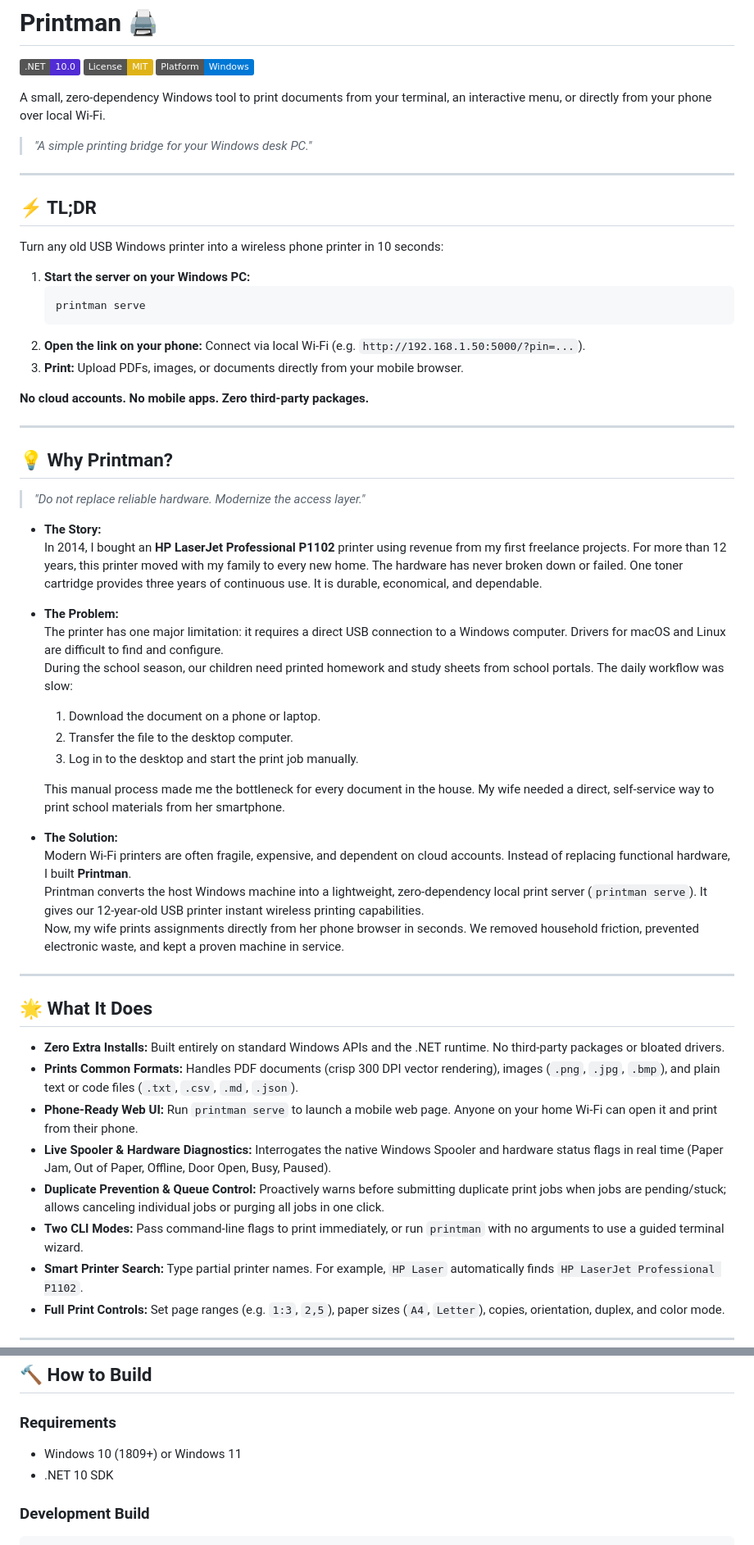
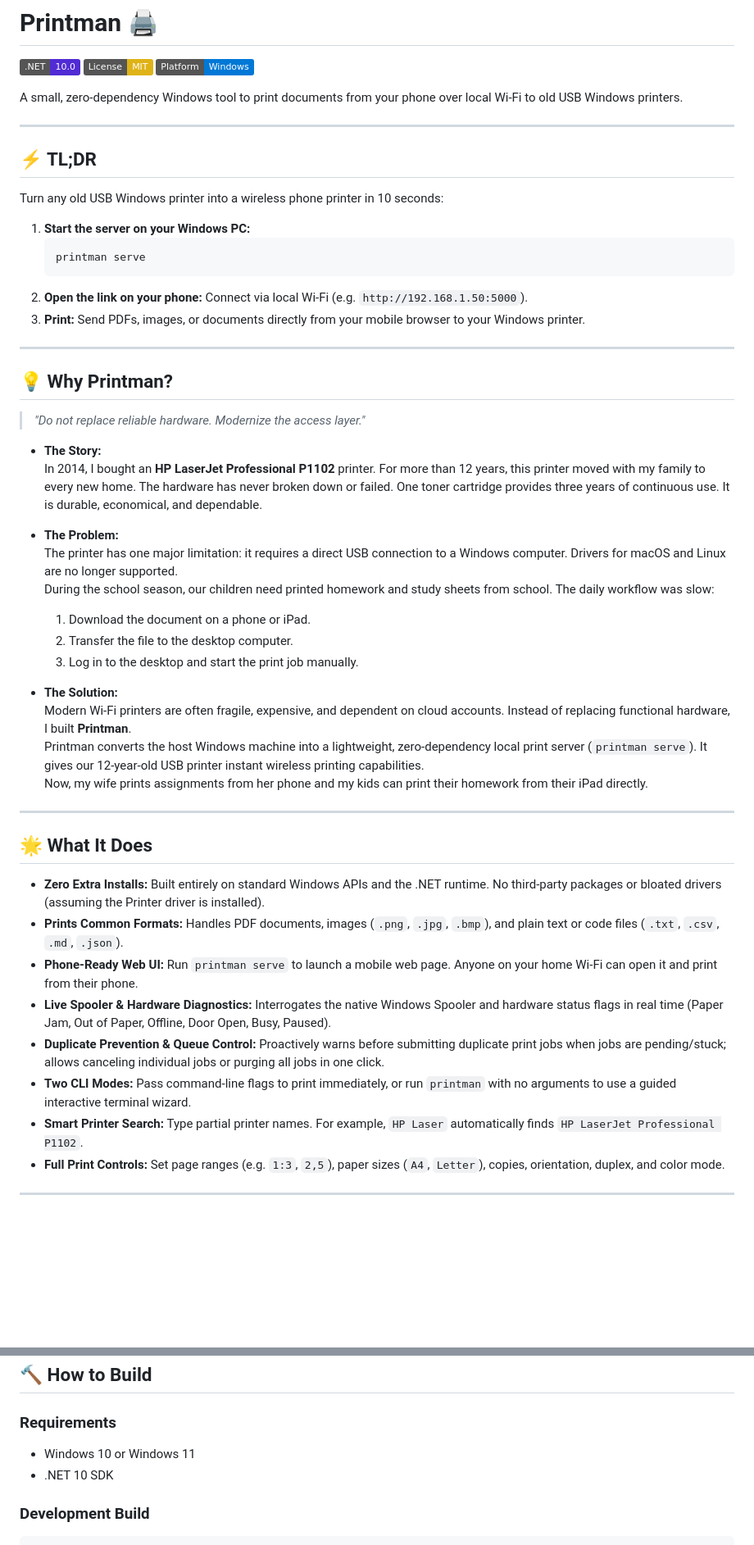
Before and after one commit to EslaMx7/printman, a Markdown page: README.md, 2 parts joined by grey strips. Shown at 82% size. Rendered like a GitHub page; badges without logos; blank space fills up the shorter version.

Commit message:
docs: polish README narrative, scope, and feature highlights

````diff
--- a/README.md
+++ b/README.md
@@ -4,9 +4,7 @@
 [![License: MIT](https://img.shields.io/badge/License-MIT-yellow.svg)](LICENSE)
 [![Platform](https://img.shields.io/badge/Platform-Windows-0078D6)]()
 
-A small, zero-dependency Windows tool to print documents from your terminal, an interactive menu, or directly from your phone over local Wi-Fi.
-
-> *"A simple printing bridge for your Windows desk PC."*
+A small, zero-dependency Windows tool to print documents from your phone over local Wi-Fi to old USB Windows printers.
 
 ---
 
@@ -17,10 +15,8 @@ Turn any old USB Windows printer into a wireless phone printer in 10 seconds:
    ```powershell
    printman serve
    ```
-2. **Open the link on your phone:** Connect via local Wi-Fi (e.g. `http://192.168.1.50:5000/?pin=...`).
-3. **Print:** Upload PDFs, images, or documents directly from your mobile browser.
-
-**No cloud accounts. No mobile apps. Zero third-party packages.**
+2. **Open the link on your phone:** Connect via local Wi-Fi (e.g. `http://192.168.1.50:5000`).
+3. **Print:** Send PDFs, images, or documents directly from your mobile browser to your Windows printer.
 
 ---
 
@@ -29,32 +25,30 @@ Turn any old USB Windows printer into a wireless phone printer in 10 seconds:
 > *"Do not replace reliable hardware. Modernize the access layer."*
 
 * **The Story:**
-  In 2014, I bought an **HP LaserJet Professional P1102** printer using revenue from my first freelance projects. For more than 12 years, this printer moved with my family to every new home. The hardware has never broken down or failed. One toner cartridge provides three years of continuous use. It is durable, economical, and dependable.
+  In 2014, I bought an **HP LaserJet Professional P1102** printer. For more than 12 years, this printer moved with my family to every new home. The hardware has never broken down or failed. One toner cartridge provides three years of continuous use. It is durable, economical, and dependable.
 
 * **The Problem:**
-  The printer has one major limitation: it requires a direct USB connection to a Windows computer. Drivers for macOS and Linux are difficult to find and configure.
-  During the school season, our children need printed homework and study sheets from school portals. The daily workflow was slow:
-  1. Download the document on a phone or laptop.
+  The printer has one major limitation: it requires a direct USB connection to a Windows computer. Drivers for macOS and Linux are no longer supported.
+  During the school season, our children need printed homework and study sheets from school. The daily workflow was slow:
+  1. Download the document on a phone or iPad.
   2. Transfer the file to the desktop computer.
   3. Log in to the desktop and start the print job manually.
-
-  This manual process made me the bottleneck for every document in the house. My wife needed a direct, self-service way to print school materials from her smartphone.
 
 * **The Solution:**
   Modern Wi-Fi printers are often fragile, expensive, and dependent on cloud accounts. Instead of replacing functional hardware, I built **Printman**.
   Printman converts the host Windows machine into a lightweight, zero-dependency local print server (`printman serve`). It gives our 12-year-old USB printer instant wireless printing capabilities.
-  Now, my wife prints assignments directly from her phone browser in seconds. We removed household friction, prevented electronic waste, and kept a proven machine in service.
+  Now, my wife prints assignments from her phone and my kids can print their homework from their iPad directly.
 
 ---
 
 ## 🌟 What It Does
 
-- **Zero Extra Installs:** Built entirely on standard Windows APIs and the .NET runtime. No third-party packages or bloated drivers.
-- **Prints Common Formats:** Handles PDF documents (crisp 300 DPI vector rendering), images (`.png`, `.jpg`, `.bmp`), and plain text or code files (`.txt`, `.csv`, `.md`, `.json`).
+- **Zero Extra Installs:** Built entirely on standard Windows APIs and the .NET runtime. No third-party packages or bloated drivers (assuming the Printer driver is installed).
+- **Prints Common Formats:** Handles PDF documents, images (`.png`, `.jpg`, `.bmp`), and plain text or code files (`.txt`, `.csv`, `.md`, `.json`).
 - **Phone-Ready Web UI:** Run `printman serve` to launch a mobile web page. Anyone on your home Wi-Fi can open it and print from their phone.
 - **Live Spooler & Hardware Diagnostics:** Interrogates the native Windows Spooler and hardware status flags in real time (Paper Jam, Out of Paper, Offline, Door Open, Busy, Paused).
 - **Duplicate Prevention & Queue Control:** Proactively warns before submitting duplicate print jobs when jobs are pending/stuck; allows canceling individual jobs or purging all jobs in one click.
-- **Two CLI Modes:** Pass command-line flags to print immediately, or run `printman` with no arguments to use a guided terminal wizard.
+- **Two CLI Modes:** Pass command-line flags to print immediately, or run `printman` with no arguments to use a guided interactive terminal wizard.
 - **Smart Printer Search:** Type partial printer names. For example, `HP Laser` automatically finds `HP LaserJet Professional P1102`.
 - **Full Print Controls:** Set page ranges (e.g. `1:3`, `2,5`), paper sizes (`A4`, `Letter`), copies, orientation, duplex, and color mode.
 
@@ -201,7 +195,7 @@ The wizard prompts you step-by-step:
 ## 🔨 How to Build
 
 ### Requirements
-- Windows 10 (1809+) or Windows 11
+- Windows 10 or Windows 11
 - .NET 10 SDK
 
 ### Development Build
````
